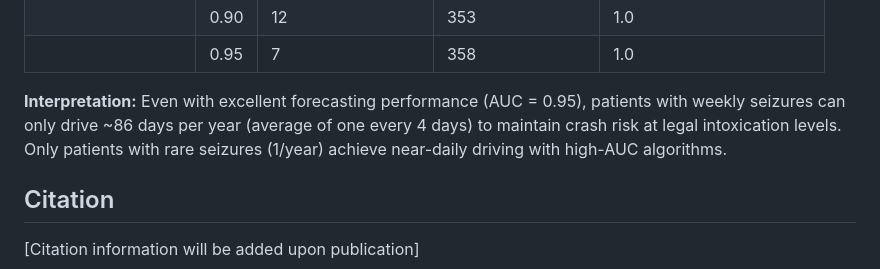
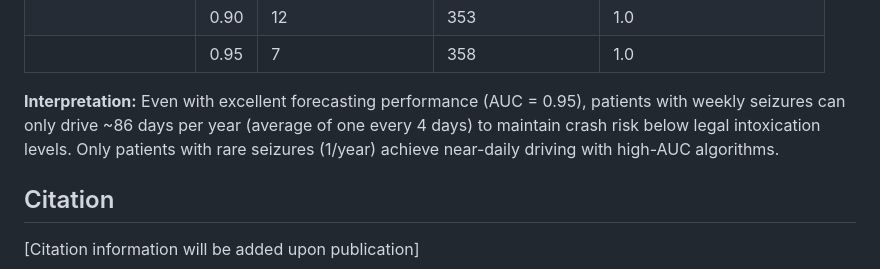
Before and after one commit to bdsp-core/seizure_forecasting_crash_analysis, a Markdown page: README.md, the part around the change. GitHub-like rendering.

```diff
--- a/README.md
+++ b/README.md
@@ -192,7 +192,7 @@ At the legal-limit safety threshold (16× baseline crash risk):
 | | 0.90 | 12 | 353 | 1.0 |
 | | 0.95 | 7 | 358 | 1.0 |
 
-**Interpretation:** Even with excellent forecasting performance (AUC = 0.95), patients with weekly seizures can only drive ~86 days per year (average of one every 4 days) to maintain crash risk at legal intoxication levels. Only patients with rare seizures (1/year) achieve near-daily driving with high-AUC algorithms.
+**Interpretation:** Even with excellent forecasting performance (AUC = 0.95), patients with weekly seizures can only drive ~86 days per year (average of one every 4 days) to maintain crash risk below legal intoxication levels. Only patients with rare seizures (1/year) achieve near-daily driving with high-AUC algorithms.
 
 ## Citation
 
```
